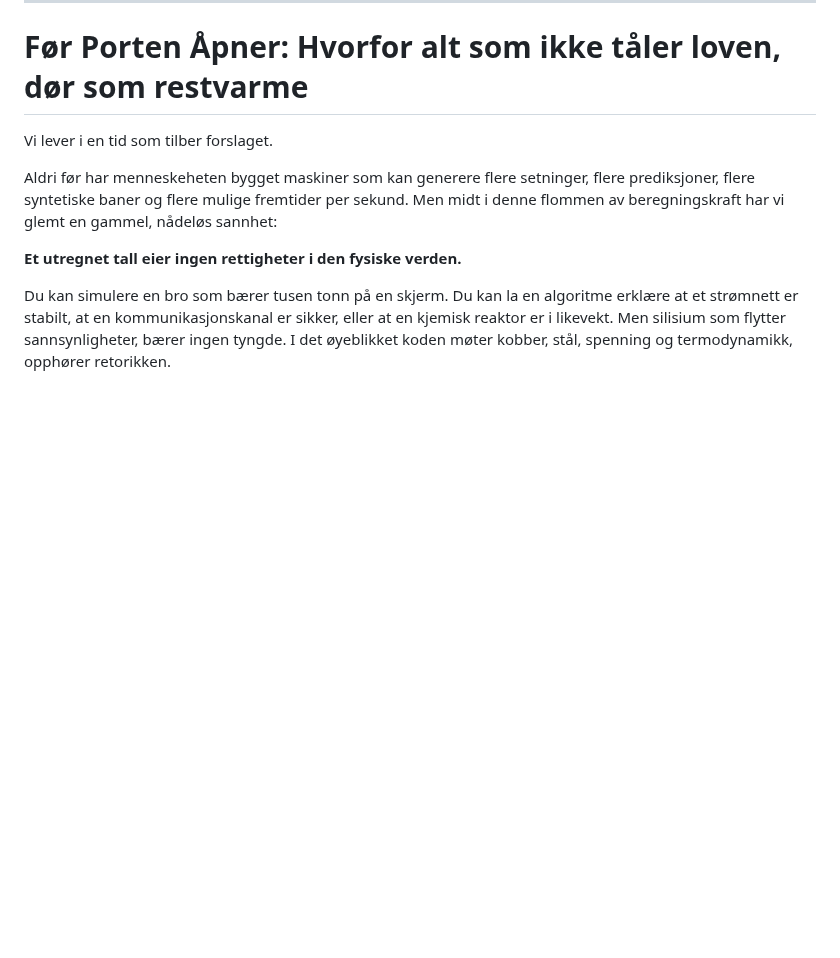
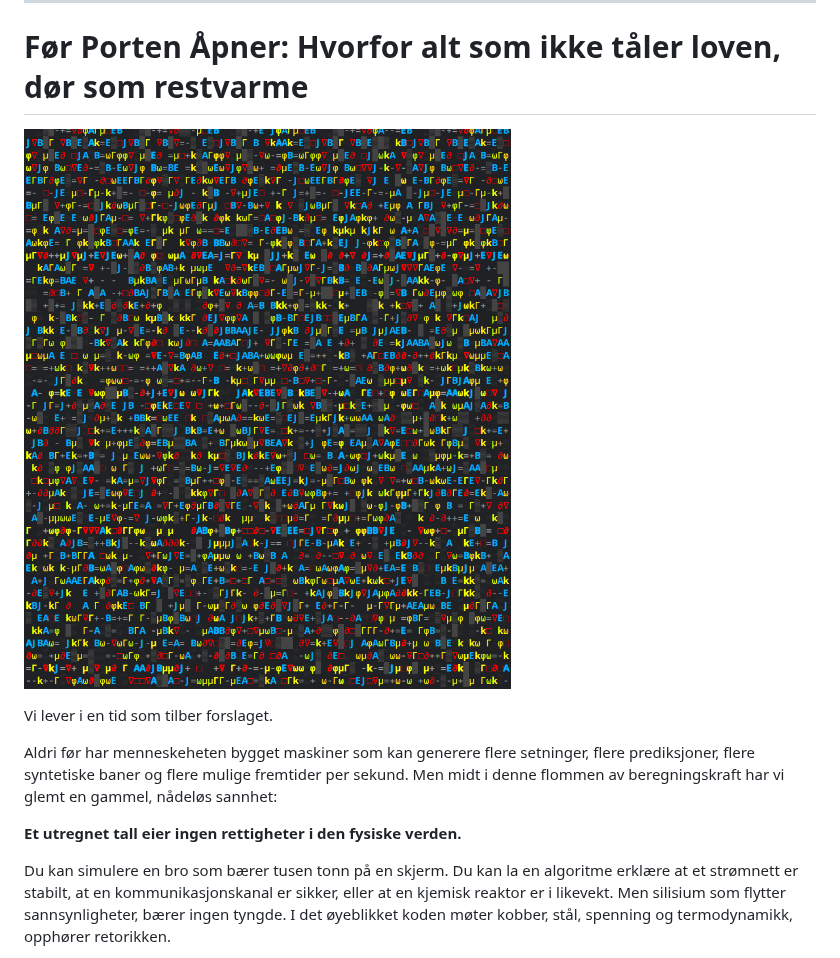
Before and after one commit to sololys/sololys, a Markdown page: README.md, the part around the change. GitHub-like rendering; pictures changed too: 07_terminal_field_theory_lattice_2026-09-17.png (added); blank space fills up the shorter version.

Commit message:
docs(profile): embed terminal field theory lattice illustration in front-page README

```diff
--- a/README.md
+++ b/README.md
@@ -6,6 +6,8 @@
 ---
 
 # Før Porten Åpner: Hvorfor alt som ikke tåler loven, dør som restvarme
+
+![Terminal Field Theory Lattice](./07_terminal_field_theory_lattice_2026-09-17.png)
 
 Vi lever i en tid som tilber forslaget.
 
```
